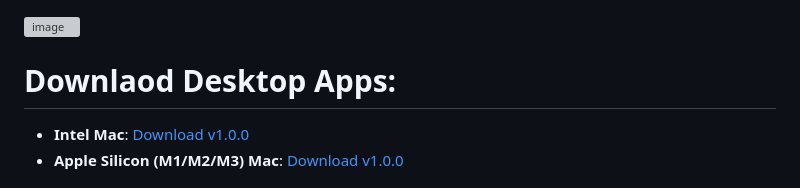
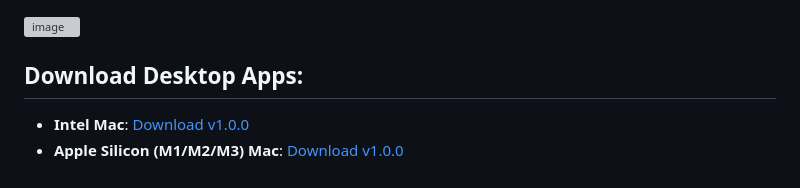
Before and after one commit to gilfo1/sight-reader, a Markdown page: README.md, the part around the change. GitHub-like rendering; grey boxes are pictures that could not be loaded.

```diff
--- a/README.md
+++ b/README.md
@@ -2,7 +2,7 @@
   <img width="1062" height="834" alt="image" src="https://github.com/user-attachments/assets/498a46d7-06d0-42dc-8c2f-45213c31c5f3" />
 </div>
 
-# Downlaod Desktop Apps:
+## Download Desktop Apps:
 - **Intel Mac**: [Download v1.0.0](https://github.com/gilfo1/sight-reader/releases/download/v1.0.0/Sight.Reader-1.0.0.dmg)
 - **Apple Silicon (M1/M2/M3) Mac**: [Download v1.0.0](https://github.com/gilfo1/sight-reader/releases/download/mac-arm-v1.0.0/Sight.Reader-1.0.0-arm64.dmg)
 
```
